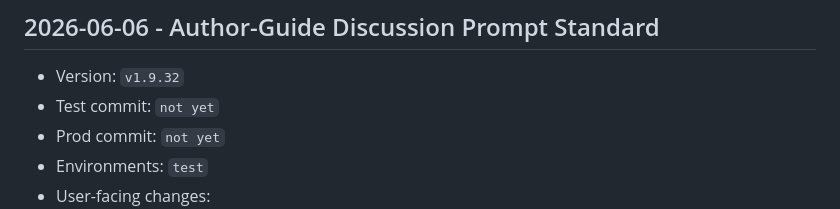
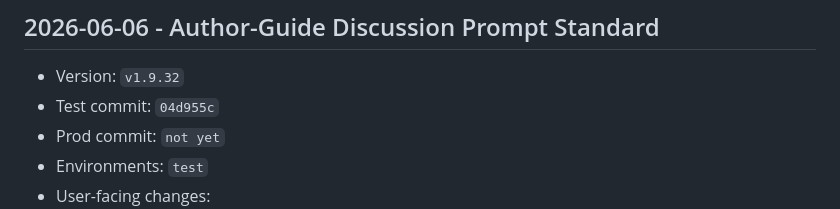
Before and after one commit to pkrubin/book-club-companion, a Markdown page: RELEASE_LOG.md, the part around the change. Rendered like a GitHub page.

Commit message:
docs: record v1.9.32 test commit

```diff
--- a/RELEASE_LOG.md
+++ b/RELEASE_LOG.md
@@ -33,7 +33,7 @@ Use this file as the lightweight audit trail for `test` and `prod` rollouts.
 
 ## 2026-06-06 - Author-Guide Discussion Prompt Standard
 - Version: `v1.9.32`
-- Test commit: `not yet`
+- Test commit: `04d955c`
 - Prod commit: `not yet`
 - Environments: `test`
 - User-facing changes:
```
